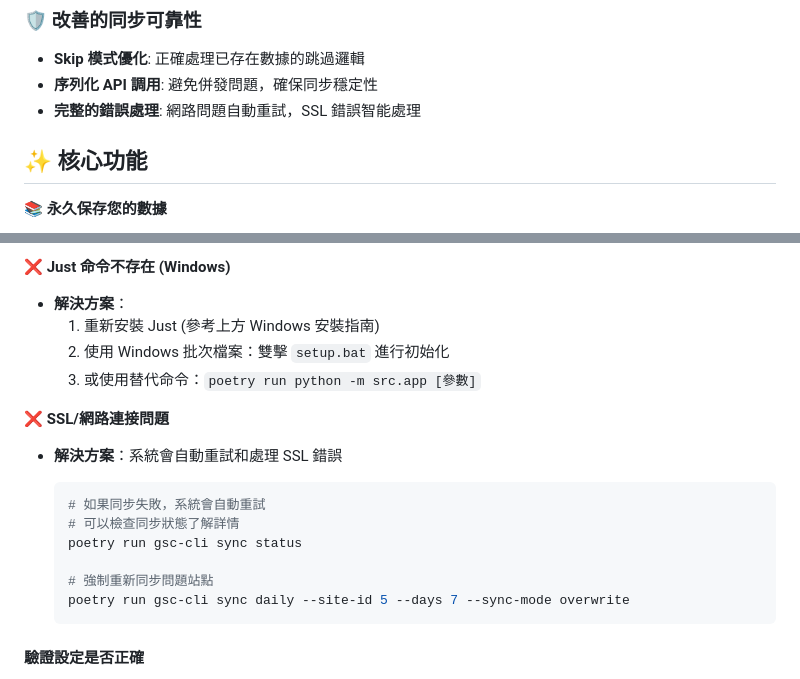
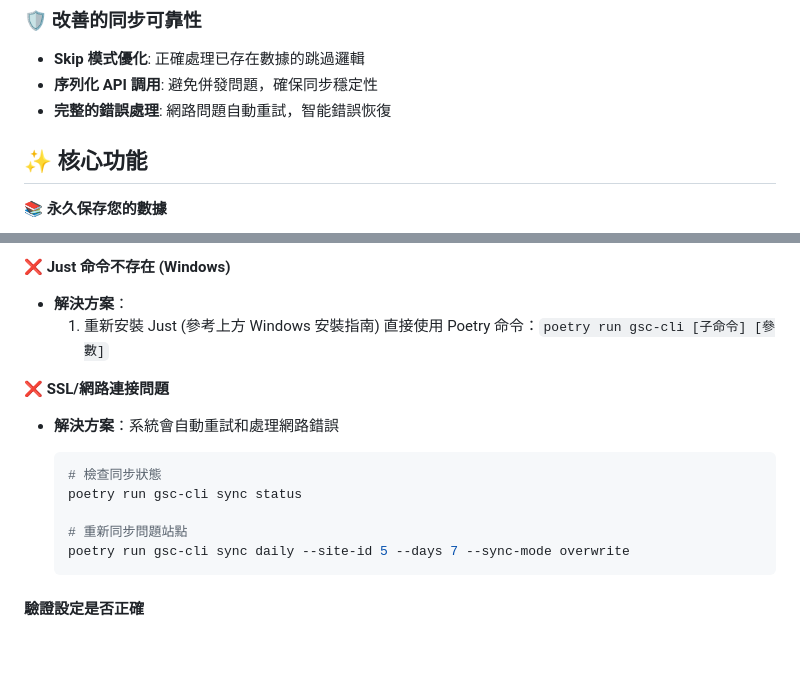
Before and after one commit to yangnim21029/gsc_db, a Markdown page: README.md, 2 parts joined by grey strips. GitHub-like rendering; blank space fills up the shorter version.

````diff
--- a/README.md
+++ b/README.md
@@ -76,7 +76,7 @@
 
 - **Skip 模式優化**: 正確處理已存在數據的跳過邏輯
 - **序列化 API 調用**: 避免併發問題，確保同步穩定性
-- **完整的錯誤處理**: 網路問題自動重試，SSL 錯誤智能處理
+- **完整的錯誤處理**: 網路問題自動重試，智能錯誤恢復
 
 ## ✨ 核心功能
 
@@ -341,19 +337,17 @@ poetry run gsc-cli sync status 5
 
 - **解決方案**：
   1. 重新安裝 Just (參考上方 Windows 安裝指南)
-  2. 使用 Windows 批次檔案：雙擊 `setup.bat` 進行初始化
-  3. 或使用替代命令：`poetry run python -m src.app [參數]`
+     直接使用 Poetry 命令：`poetry run gsc-cli [子命令] [參數]`
 
 **❌ SSL/網路連接問題**
 
-- **解決方案**：系統會自動重試和處理 SSL 錯誤
+- **解決方案**：系統會自動重試和處理網路錯誤
 
   ```bash
-  # 如果同步失敗，系統會自動重試
-  # 可以檢查同步狀態了解詳情
+  # 檢查同步狀態
   poetry run gsc-cli sync status
 
-  # 強制重新同步問題站點
+  # 重新同步問題站點
   poetry run gsc-cli sync daily --site-id 5 --days 7 --sync-mode overwrite
   ```
 
````
Also changed, not shown: other parts of README.md (+28 -36 lines).
